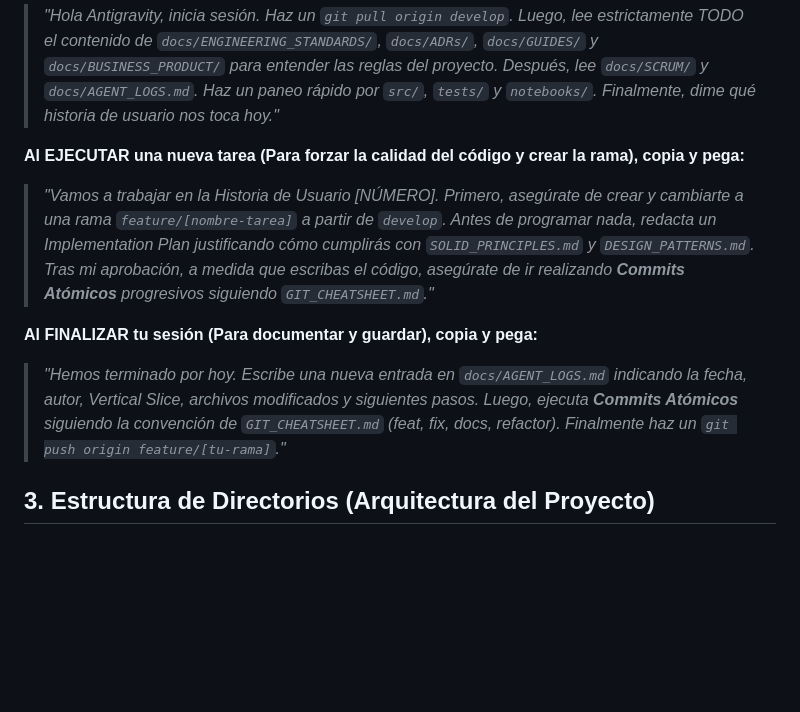
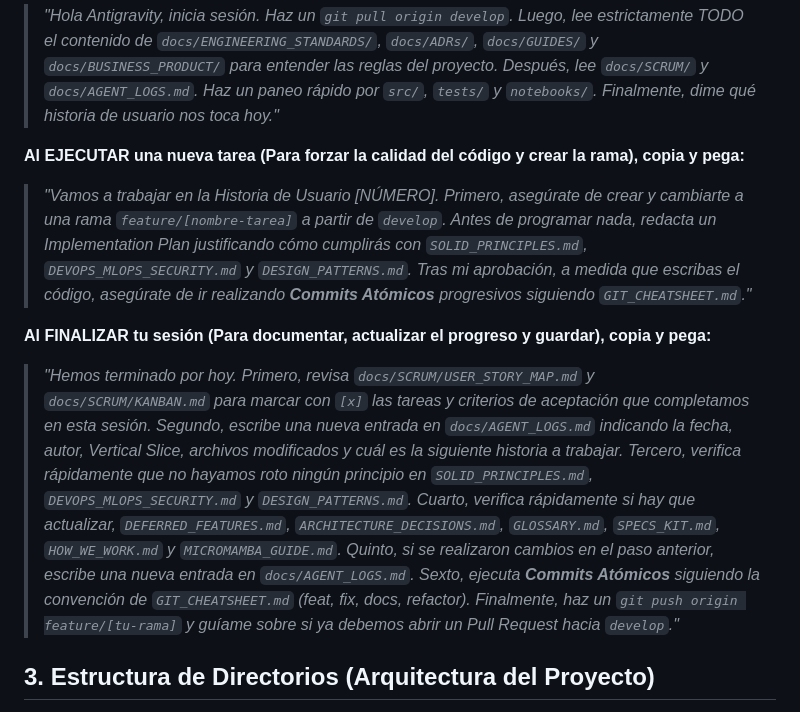
Before and after one commit to dq-datasci/mobile_banking_indicator, a Markdown page: README.md, the part around the change. Drawn GitHub-style; blank space fills up the shorter version.

Commit message:
docs: update execution and finalization prompts in README.md

```diff
--- a/README.md
+++ b/README.md
@@ -37,10 +37,10 @@ Para que los agentes tengan contexto instantáneo, SIEMPRE comunícate con ellos
 > *"Hola Antigravity, inicia sesión. Haz un `git pull origin develop`. Luego, lee estrictamente TODO el contenido de `docs/ENGINEERING_STANDARDS/`, `docs/ADRs/`, `docs/GUIDES/` y `docs/BUSINESS_PRODUCT/` para entender las reglas del proyecto. Después, lee `docs/SCRUM/` y `docs/AGENT_LOGS.md`. Haz un paneo rápido por `src/`, `tests/` y `notebooks/`. Finalmente, dime qué historia de usuario nos toca hoy."*
 
 **Al EJECUTAR una nueva tarea (Para forzar la calidad del código y crear la rama), copia y pega:**
-> *"Vamos a trabajar en la Historia de Usuario [NÚMERO]. Primero, asegúrate de crear y cambiarte a una rama `feature/[nombre-tarea]` a partir de `develop`. Antes de programar nada, redacta un Implementation Plan justificando cómo cumplirás con `SOLID_PRINCIPLES.md` y `DESIGN_PATTERNS.md`. Tras mi aprobación, a medida que escribas el código, asegúrate de ir realizando **Commits Atómicos** progresivos siguiendo `GIT_CHEATSHEET.md`."*
+> *"Vamos a trabajar en la Historia de Usuario [NÚMERO]. Primero, asegúrate de crear y cambiarte a una rama `feature/[nombre-tarea]` a partir de `develop`. Antes de programar nada, redacta un Implementation Plan justificando cómo cumplirás con `SOLID_PRINCIPLES.md`, `DEVOPS_MLOPS_SECURITY.md` y `DESIGN_PATTERNS.md`. Tras mi aprobación, a medida que escribas el código, asegúrate de ir realizando **Commits Atómicos** progresivos siguiendo `GIT_CHEATSHEET.md`."*
 
-**Al FINALIZAR tu sesión (Para documentar y guardar), copia y pega:**
-> *"Hemos terminado por hoy. Escribe una nueva entrada en `docs/AGENT_LOGS.md` indicando la fecha, autor, Vertical Slice, archivos modificados y siguientes pasos. Luego, ejecuta **Commits Atómicos** siguiendo la convención de `GIT_CHEATSHEET.md` (feat, fix, docs, refactor). Finalmente haz un `git push origin feature/[tu-rama]`."*
+**Al FINALIZAR tu sesión (Para documentar, actualizar el progreso y guardar), copia y pega:**
+> *"Hemos terminado por hoy. Primero, revisa `docs/SCRUM/USER_STORY_MAP.md` y `docs/SCRUM/KANBAN.md` para marcar con `[x]` las tareas y criterios de aceptación que completamos en esta sesión. Segundo, escribe una nueva entrada en `docs/AGENT_LOGS.md` indicando la fecha, autor, Vertical Slice, archivos modificados y cuál es la siguiente historia a trabajar. Tercero, verifica rápidamente que no hayamos roto ningún principio en `SOLID_PRINCIPLES.md`, `DEVOPS_MLOPS_SECURITY.md` y `DESIGN_PATTERNS.md`. Cuarto, verifica rápidamente si hay que actualizar, `DEFERRED_FEATURES.md`, `ARCHITECTURE_DECISIONS.md`, `GLOSSARY.md`, `SPECS_KIT.md`, `HOW_WE_WORK.md` y `MICROMAMBA_GUIDE.md`. Quinto, si se realizaron cambios en el paso anterior, escribe una nueva entrada en `docs/AGENT_LOGS.md`. Sexto, ejecuta **Commits Atómicos** siguiendo la convención de `GIT_CHEATSHEET.md` (feat, fix, docs, refactor). Finalmente, haz un `git push origin feature/[tu-rama]` y guíame sobre si ya debemos abrir un Pull Request hacia `develop`."*
 
 ## 3. Estructura de Directorios (Arquitectura del Proyecto)
 
```
